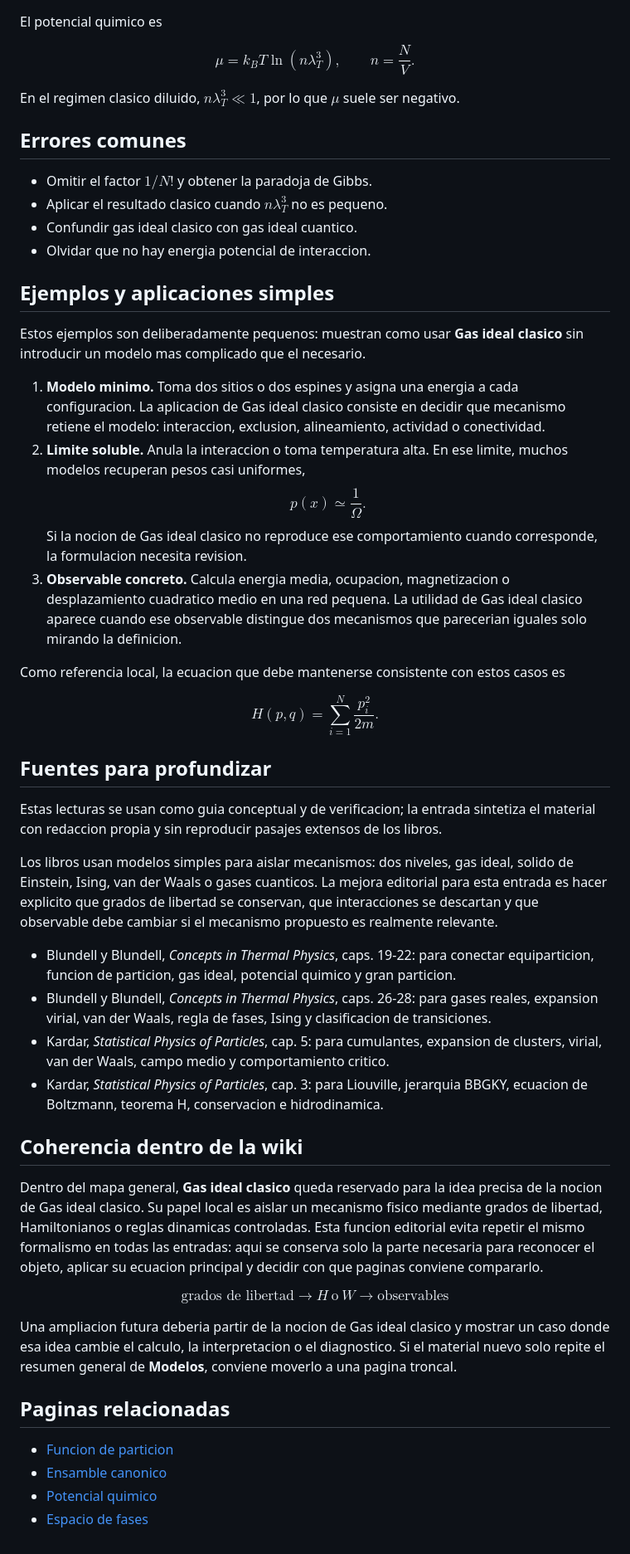
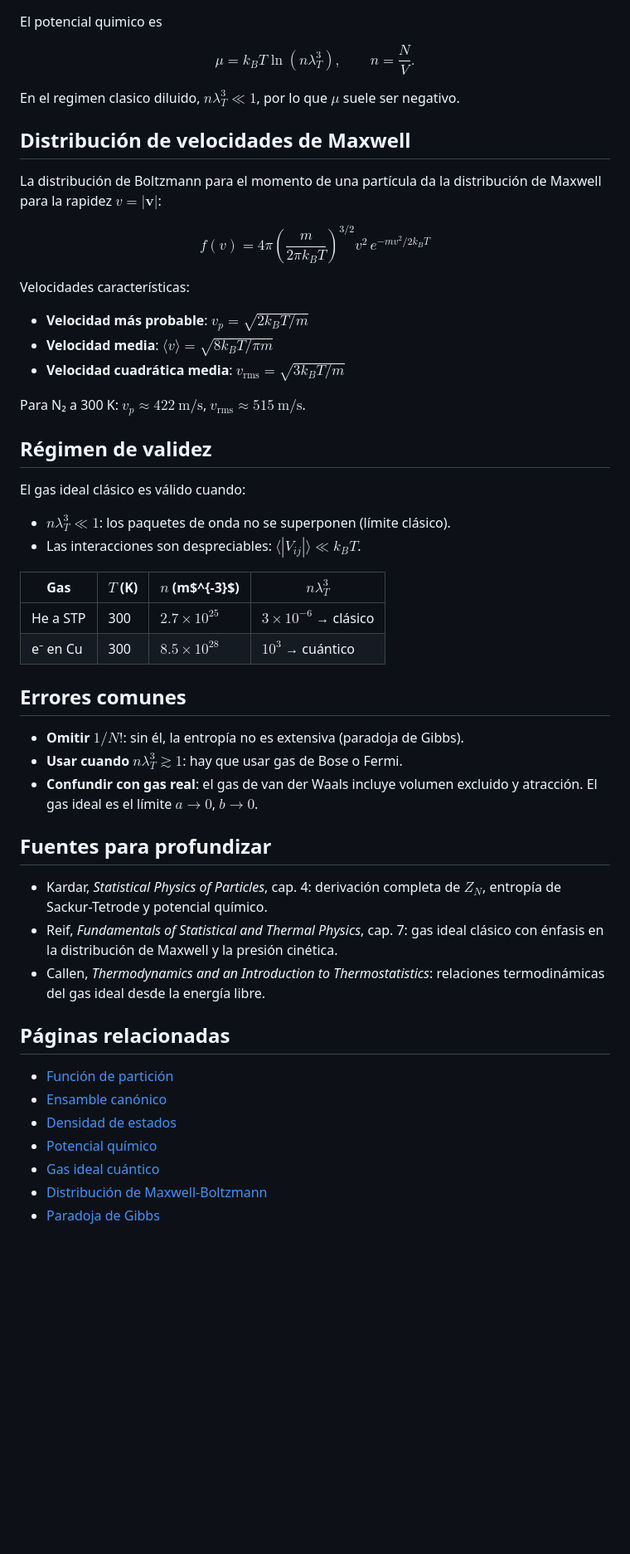
Before and after one commit to HishanFarfan/StatMechWiki, a Markdown page: content/gas-ideal-clasico.md, the part around the change. Shown at 83% size. GitHub-like rendering; blank space fills up the shorter version.

```diff
--- a/content/gas-ideal-clasico.md
+++ b/content/gas-ideal-clasico.md
@@ -143,51 +143,48 @@ $$
 
 En el regimen clasico diluido, $n\lambda_T^3\ll 1$, por lo que $\mu$ suele ser negativo.
 
+## Distribución de velocidades de Maxwell
+
+La distribución de Boltzmann para el momento de una partícula da la distribución de Maxwell para la rapidez $v = |\mathbf{v}|$:
+
+$$f(v) = 4\pi\left(\frac{m}{2\pi k_BT}\right)^{3/2}v^2\,e^{-mv^2/2k_BT}$$
+
+Velocidades características:
+- **Velocidad más probable**: $v_p = \sqrt{2k_BT/m}$
+- **Velocidad media**: $\langle v\rangle = \sqrt{8k_BT/\pi m}$
+- **Velocidad cuadrática media**: $v_\text{rms} = \sqrt{3k_BT/m}$
+
+Para N₂ a 300 K: $v_p \approx 422\ \text{m/s}$, $v_\text{rms} \approx 515\ \text{m/s}$.
+
+## Régimen de validez
+
+El gas ideal clásico es válido cuando:
+- $n\lambda_T^3 \ll 1$: los paquetes de onda no se superponen (límite clásico).
+- Las interacciones son despreciables: $\langle|V_{ij}|\rangle \ll k_BT$.
+
+| Gas | $T$ (K) | $n$ (m$^{-3}$) | $n\lambda_T^3$ |
+|---|---|---|---|
+| He a STP | 300 | $2.7\times10^{25}$ | $3\times10^{-6}$ → clásico |
+| e⁻ en Cu | 300 | $8.5\times10^{28}$ | $10^3$ → cuántico |
+
 ## Errores comunes
 
-- Omitir el factor $1/N!$ y obtener la paradoja de Gibbs.
-- Aplicar el resultado clasico cuando $n\lambda_T^3$ no es pequeno.
-- Confundir gas ideal clasico con gas ideal cuantico.
-- Olvidar que no hay energia potencial de interaccion.
-
-## Ejemplos y aplicaciones simples
-
-Estos ejemplos son deliberadamente pequenos: muestran como usar **Gas ideal clasico** sin introducir un modelo mas complicado que el necesario.
-
-1. **Modelo minimo.** Toma dos sitios o dos espines y asigna una energia a cada configuracion. La aplicacion de Gas ideal clasico consiste en decidir que mecanismo retiene el modelo: interaccion, exclusion, alineamiento, actividad o conectividad.
-2. **Limite soluble.** Anula la interaccion o toma temperatura alta. En ese limite, muchos modelos recuperan pesos casi uniformes, $$p(x)\simeq \frac{1}{\Omega}.$$ Si la nocion de Gas ideal clasico no reproduce ese comportamiento cuando corresponde, la formulacion necesita revision.
-3. **Observable concreto.** Calcula energia media, ocupacion, magnetizacion o desplazamiento cuadratico medio en una red pequena. La utilidad de Gas ideal clasico aparece cuando ese observable distingue dos mecanismos que parecerian iguales solo mirando la definicion.
-
-Como referencia local, la ecuacion que debe mantenerse consistente con estos casos es
-
-$$
-H(p,q)=\sum_{i=1}^{N}\frac{p_i^2}{2m}.
-$$
+- **Omitir $1/N!$**: sin él, la entropía no es extensiva (paradoja de Gibbs).
+- **Usar cuando $n\lambda_T^3 \gtrsim 1$**: hay que usar gas de Bose o Fermi.
+- **Confundir con gas real**: el gas de van der Waals incluye volumen excluido y atracción. El gas ideal es el límite $a \to 0$, $b \to 0$.
 
 ## Fuentes para profundizar
 
-Estas lecturas se usan como guia conceptual y de verificacion; la entrada sintetiza el material con redaccion propia y sin reproducir pasajes extensos de los libros.
+- Kardar, *Statistical Physics of Particles*, cap. 4: derivación completa de $Z_N$, entropía de Sackur-Tetrode y potencial químico.
+- Reif, *Fundamentals of Statistical and Thermal Physics*, cap. 7: gas ideal clásico con énfasis en la distribución de Maxwell y la presión cinética.
+- Callen, *Thermodynamics and an Introduction to Thermostatistics*: relaciones termodinámicas del gas ideal desde la energía libre.
 
-Los libros usan modelos simples para aislar mecanismos: dos niveles, gas ideal, solido de Einstein, Ising, van der Waals o gases cuanticos. La mejora editorial para esta entrada es hacer explicito que grados de libertad se conservan, que interacciones se descartan y que observable debe cambiar si el mecanismo propuesto es realmente relevante.
+## Páginas relacionadas
 
-- Blundell y Blundell, *Concepts in Thermal Physics*, caps. 19-22: para conectar equiparticion, funcion de particion, gas ideal, potencial quimico y gran particion.
-- Blundell y Blundell, *Concepts in Thermal Physics*, caps. 26-28: para gases reales, expansion virial, van der Waals, regla de fases, Ising y clasificacion de transiciones.
-- Kardar, *Statistical Physics of Particles*, cap. 5: para cumulantes, expansion de clusters, virial, van der Waals, campo medio y comportamiento critico.
-- Kardar, *Statistical Physics of Particles*, cap. 3: para Liouville, jerarquia BBGKY, ecuacion de Boltzmann, teorema H, conservacion e hidrodinamica.
-
-## Coherencia dentro de la wiki
-
-Dentro del mapa general, **Gas ideal clasico** queda reservado para la idea precisa de la nocion de Gas ideal clasico. Su papel local es aislar un mecanismo fisico mediante grados de libertad, Hamiltonianos o reglas dinamicas controladas. Esta funcion editorial evita repetir el mismo formalismo en todas las entradas: aqui se conserva solo la parte necesaria para reconocer el objeto, aplicar su ecuacion principal y decidir con que paginas conviene compararlo.
-
-$$
-\text{grados de libertad}\longrightarrow H\ \text{o}\ W\longrightarrow \text{observables}
-$$
-
-Una ampliacion futura deberia partir de la nocion de Gas ideal clasico y mostrar un caso donde esa idea cambie el calculo, la interpretacion o el diagnostico. Si el material nuevo solo repite el resumen general de **Modelos**, conviene moverlo a una pagina troncal.
-
-## Paginas relacionadas
-
-- [Funcion de particion](#/funcion-de-particion)
-- [Ensamble canonico](#/ensamble-canonico)
-- [Potencial quimico](#/potencial-quimico)
-- [Espacio de fases](#/espacio-de-fases)
+- [Función de partición](#/funcion-de-particion)
+- [Ensamble canónico](#/ensamble-canonico)
+- [Densidad de estados](#/densidad-de-estados)
+- [Potencial químico](#/potencial-quimico)
+- [Gas ideal cuántico](#/gas-ideal-cuantico)
+- [Distribución de Maxwell-Boltzmann](#/distribucion-maxwell-boltzmann)
+- [Paradoja de Gibbs](#/paradoja-de-gibbs)
```
Also changed, not shown: content/paramagnetismo.md (+81 -75 lines), content/solido-de-einstein.md (+63 -77 lines).
